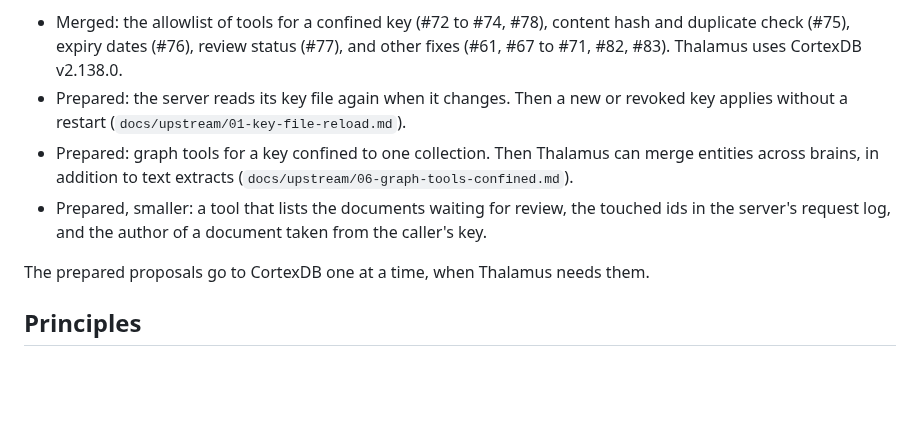
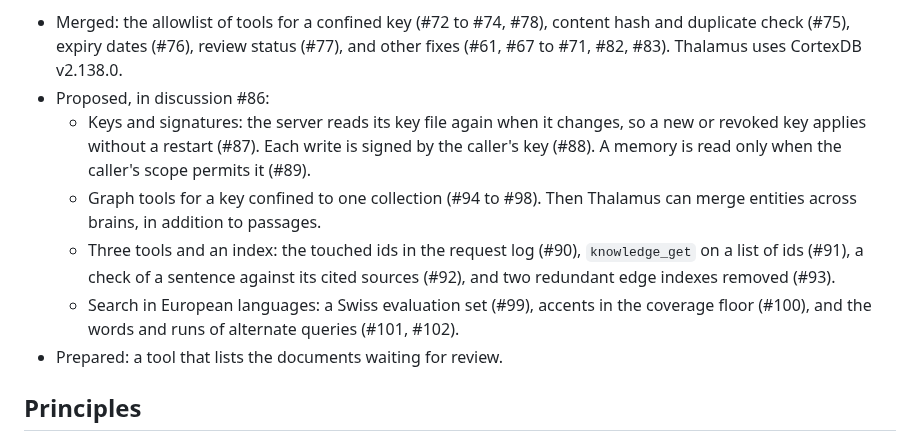
Before and after one commit to lfoletti/thalamus, a Markdown page: README.md, the part around the change. GitHub-like rendering; blank space fills up the shorter version.

Commit message:
docs(readme): the CortexDB proposals of discussion #86 are open pull requests, #87 to #102

```diff
--- a/README.md
+++ b/README.md
@@ -192,11 +192,12 @@ With an `identity` block in `rights.yaml`, `th-gateway login http://127.0.0.1:87
 Thalamus relies on CortexDB for each mechanism that serves every CortexDB user. These parts go to CortexDB as small pull requests.
 
 - Merged: the allowlist of tools for a confined key (#72 to #74, #78), content hash and duplicate check (#75), expiry dates (#76), review status (#77), and other fixes (#61, #67 to #71, #82, #83). Thalamus uses CortexDB v2.138.0.
-- Prepared: the server reads its key file again when it changes. Then a new or revoked key applies without a restart (`docs/upstream/01-key-file-reload.md`).
-- Prepared: graph tools for a key confined to one collection. Then Thalamus can merge entities across brains, in addition to text extracts (`docs/upstream/06-graph-tools-confined.md`).
-- Prepared, smaller: a tool that lists the documents waiting for review, the touched ids in the server's request log, and the author of a document taken from the caller's key.
-
-The prepared proposals go to CortexDB one at a time, when Thalamus needs them.
+- Proposed, in discussion #86:
+  - Keys and signatures: the server reads its key file again when it changes, so a new or revoked key applies without a restart (#87). Each write is signed by the caller's key (#88). A memory is read only when the caller's scope permits it (#89).
+  - Graph tools for a key confined to one collection (#94 to #98). Then Thalamus can merge entities across brains, in addition to passages.
+  - Three tools and an index: the touched ids in the request log (#90), `knowledge_get` on a list of ids (#91), a check of a sentence against its cited sources (#92), and two redundant edge indexes removed (#93).
+  - Search in European languages: a Swiss evaluation set (#99), accents in the coverage floor (#100), and the words and runs of alternate queries (#101, #102).
+- Prepared: a tool that lists the documents waiting for review.
 
 ## Principles
 
```
